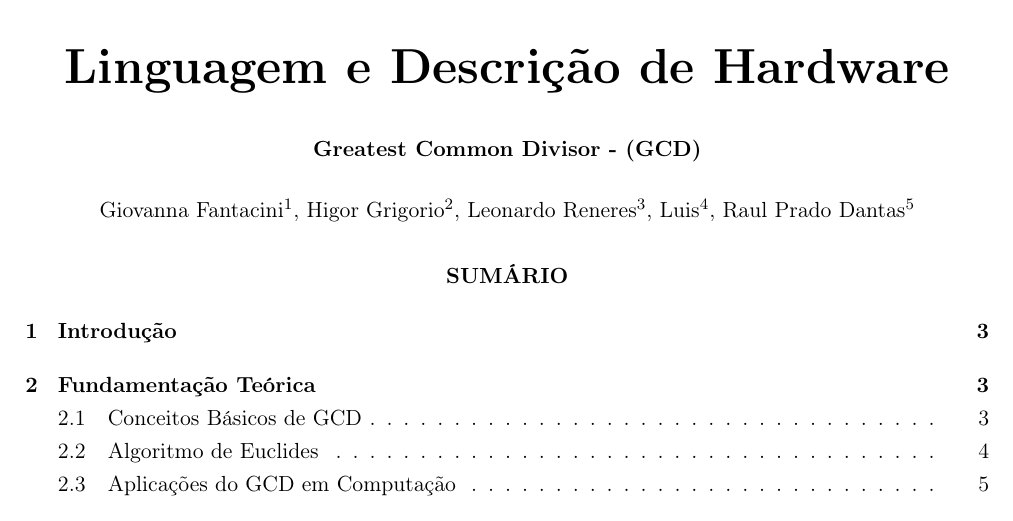
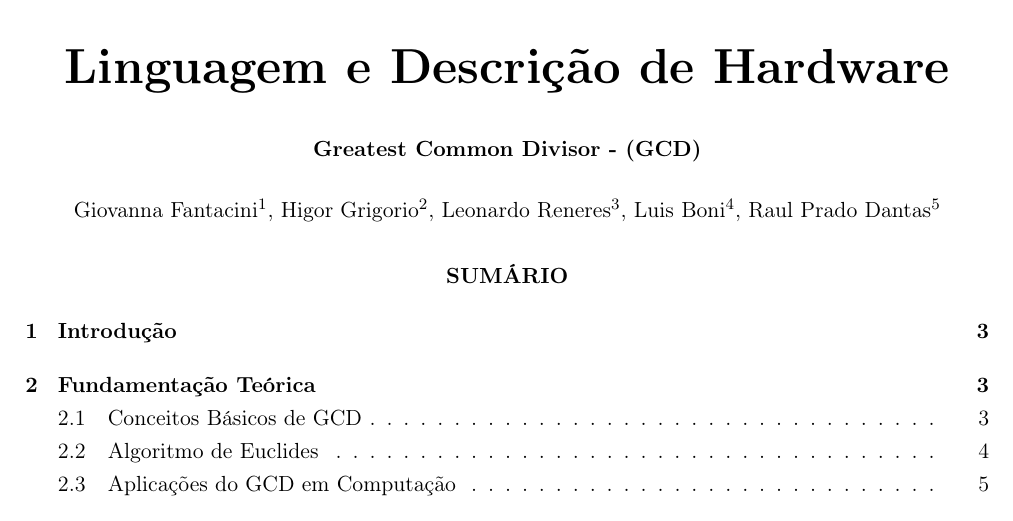
Before and after one commit to raulzera99/redes-industriais, a LaTeX document (main.tex, which reads cabecalho.tex): part of page 1 of 18, cut so that both start at the same text. Compiled offline with pdfLaTeX.

Commit message:
fix: nome

```diff
--- a/cabecalho.tex
+++ b/cabecalho.tex
@@ -53,7 +53,7 @@
 Giovanna Fantacini$^1$,
 Higor Grigorio$^2$,
 Leonardo Reneres$^3$,
-Luis$^4$,
+Luis Boni$^4$,
 Raul Prado Dantas$^5$
 
 
```
